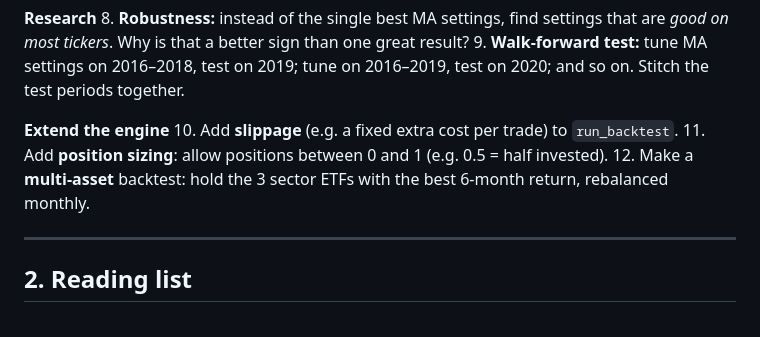
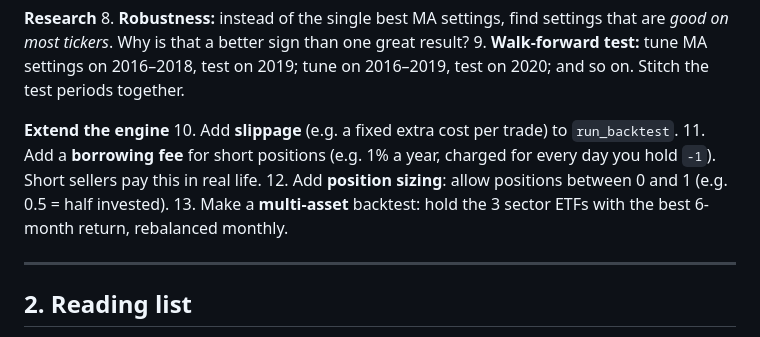
Before and after one commit to kolyamkl/qm-fintech-quant-workshop, a Markdown page: docs/resources.md, the part around the change. Drawn GitHub-style.

Commit message:
boss: add the short-borrowing-fee exercise the spec requires
Spec section 4 says every documented engine limitation is repeated as an exercise; borrowing costs for shorts was missing.

Co-Authored-By: Claude Opus 5.5 <noreply@anthropic.com>

```diff
--- a/docs/resources.md
+++ b/docs/resources.md
@@ -28,8 +28,9 @@ Roughly easy → hard. Each builds on the code in this repo.
 
 **Extend the engine**
 10. Add **slippage** (e.g. a fixed extra cost per trade) to `run_backtest`.
-11. Add **position sizing**: allow positions between 0 and 1 (e.g. 0.5 = half invested).
-12. Make a **multi-asset** backtest: hold the 3 sector ETFs with the best 6-month return, rebalanced monthly.
+11. Add a **borrowing fee** for short positions (e.g. 1% a year, charged for every day you hold `-1`). Short sellers pay this in real life.
+12. Add **position sizing**: allow positions between 0 and 1 (e.g. 0.5 = half invested).
+13. Make a **multi-asset** backtest: hold the 3 sector ETFs with the best 6-month return, rebalanced monthly.
 
 ---
 
```
